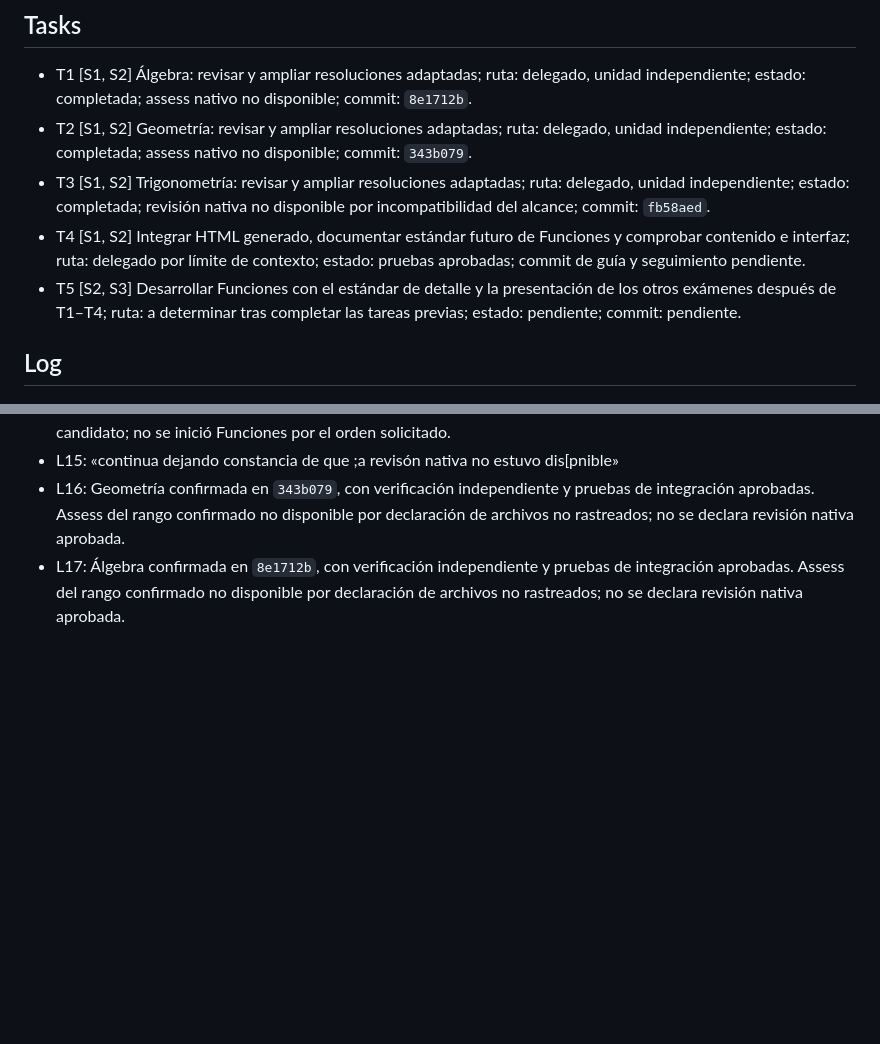
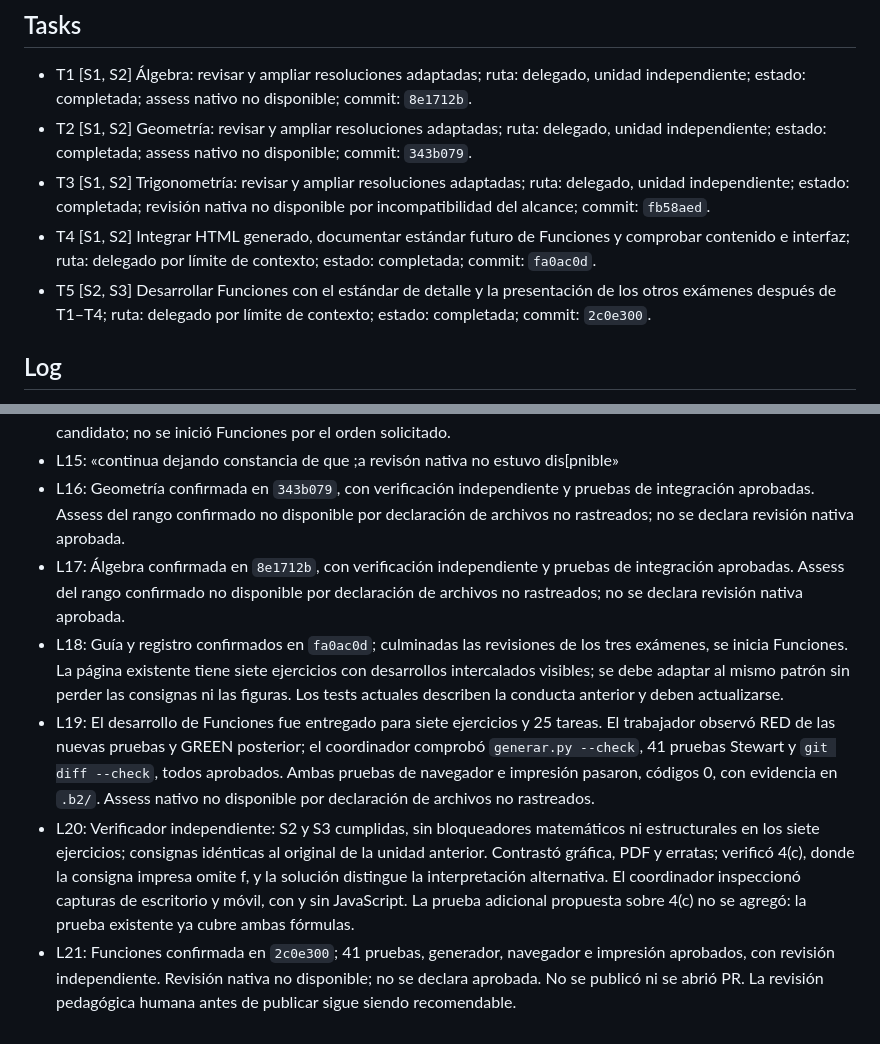
Before and after one commit to Teksi75/clases-analisis-matematico, a Markdown page: odd/tasks/stewart-detalle-resoluciones.md, 2 parts joined by grey strips. Rendered like a GitHub page; blank space fills up the shorter version.

Commit message:
docs(stewart): close detailed solutions tracking

```diff
--- a/odd/tasks/stewart-detalle-resoluciones.md
+++ b/odd/tasks/stewart-detalle-resoluciones.md
@@ -11,8 +11,8 @@ Entrega: `auto-chain`, `chain_strategy=feature-branch-chain` (elección del usua
 - T1 [S1, S2] Álgebra: revisar y ampliar resoluciones adaptadas; ruta: delegado, unidad independiente; estado: completada; assess nativo no disponible; commit: `8e1712b`.
 - T2 [S1, S2] Geometría: revisar y ampliar resoluciones adaptadas; ruta: delegado, unidad independiente; estado: completada; assess nativo no disponible; commit: `343b079`.
 - T3 [S1, S2] Trigonometría: revisar y ampliar resoluciones adaptadas; ruta: delegado, unidad independiente; estado: completada; revisión nativa no disponible por incompatibilidad del alcance; commit: `fb58aed`.
-- T4 [S1, S2] Integrar HTML generado, documentar estándar futuro de Funciones y comprobar contenido e interfaz; ruta: delegado por límite de contexto; estado: pruebas aprobadas; commit de guía y seguimiento pendiente.
-- T5 [S2, S3] Desarrollar Funciones con el estándar de detalle y la presentación de los otros exámenes después de T1–T4; ruta: a determinar tras completar las tareas previas; estado: pendiente; commit: pendiente.
+- T4 [S1, S2] Integrar HTML generado, documentar estándar futuro de Funciones y comprobar contenido e interfaz; ruta: delegado por límite de contexto; estado: completada; commit: `fa0ac0d`.
+- T5 [S2, S3] Desarrollar Funciones con el estándar de detalle y la presentación de los otros exámenes después de T1–T4; ruta: delegado por límite de contexto; estado: completada; commit: `2c0e300`.
 
 ## Log
 - L1: «una revisión humana ha determinado que el nivel de detalle de las resoluciones en insuficiente. por lo que hay que rectificar lo que hemos hecho hasta ahora, lo positivo es que la parte visual está aprobada, solo hay que reevaluar los contenidos de las respuesta y hacerlas más completas, no saltar pasos en las explicaiones.»
@@ -32,3 +32,7 @@ Entrega: `auto-chain`, `chain_strategy=feature-branch-chain` (elección del usua
 - L15: «continua dejando constancia de que ;a revisón nativa no estuvo dis[pnible»
 - L16: Geometría confirmada en `343b079`, con verificación independiente y pruebas de integración aprobadas. Assess del rango confirmado no disponible por declaración de archivos no rastreados; no se declara revisión nativa aprobada.
 - L17: Álgebra confirmada en `8e1712b`, con verificación independiente y pruebas de integración aprobadas. Assess del rango confirmado no disponible por declaración de archivos no rastreados; no se declara revisión nativa aprobada.
+- L18: Guía y registro confirmados en `fa0ac0d`; culminadas las revisiones de los tres exámenes, se inicia Funciones. La página existente tiene siete ejercicios con desarrollos intercalados visibles; se debe adaptar al mismo patrón sin perder las consignas ni las figuras. Los tests actuales describen la conducta anterior y deben actualizarse.
+- L19: El desarrollo de Funciones fue entregado para siete ejercicios y 25 tareas. El trabajador observó RED de las nuevas pruebas y GREEN posterior; el coordinador comprobó `generar.py --check`, 41 pruebas Stewart y `git diff --check`, todos aprobados. Ambas pruebas de navegador e impresión pasaron, códigos 0, con evidencia en `.b2/`. Assess nativo no disponible por declaración de archivos no rastreados.
+- L20: Verificador independiente: S2 y S3 cumplidas, sin bloqueadores matemáticos ni estructurales en los siete ejercicios; consignas idénticas al original de la unidad anterior. Contrastó gráfica, PDF y erratas; verificó 4(c), donde la consigna impresa omite f, y la solución distingue la interpretación alternativa. El coordinador inspeccionó capturas de escritorio y móvil, con y sin JavaScript. La prueba adicional propuesta sobre 4(c) no se agregó: la prueba existente ya cubre ambas fórmulas.
+- L21: Funciones confirmada en `2c0e300`; 41 pruebas, generador, navegador e impresión aprobados, con revisión independiente. Revisión nativa no disponible; no se declara aprobada. No se publicó ni se abrió PR. La revisión pedagógica humana antes de publicar sigue siendo recomendable.
```
